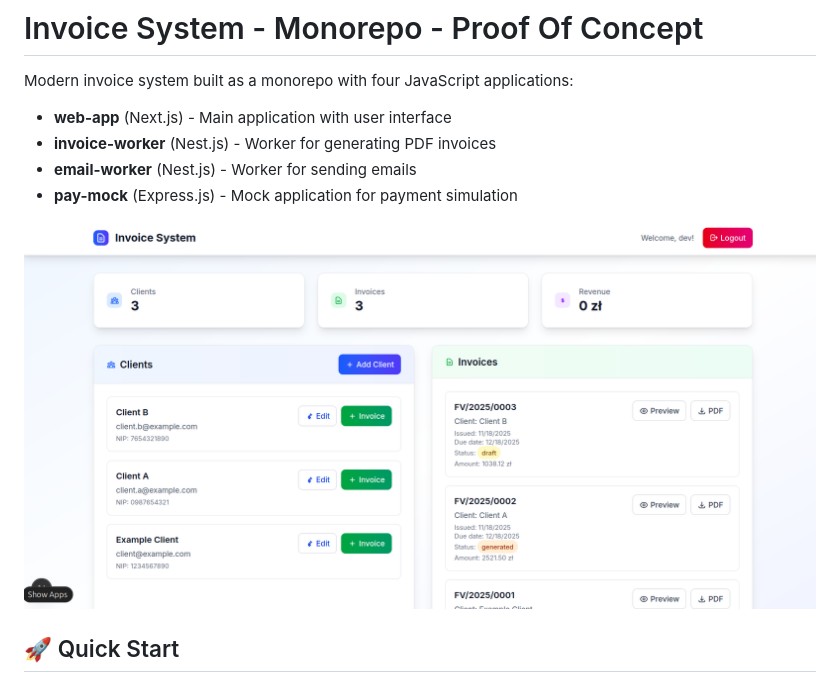
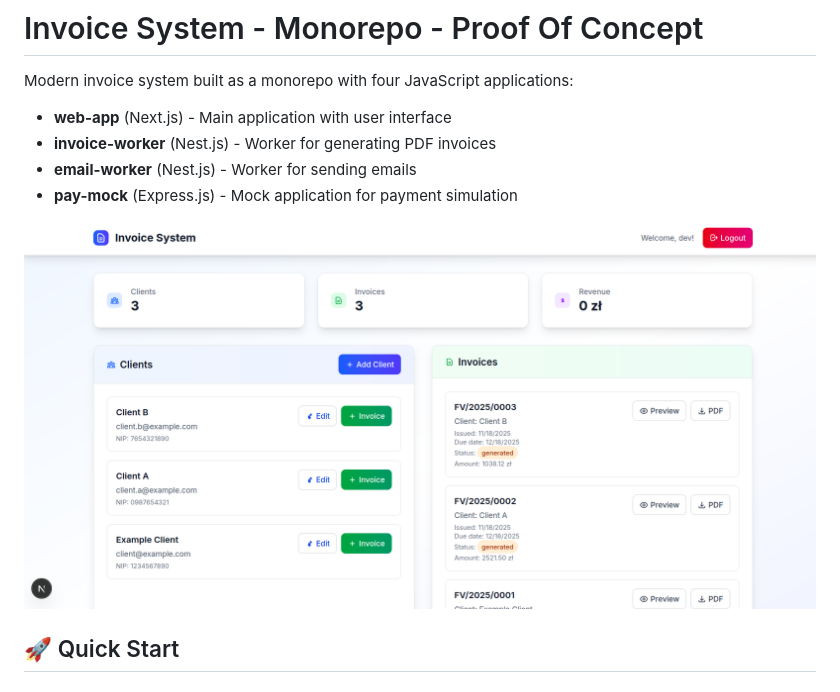
Before and after one commit to Adrian-Rewaj/invoices-poc, a Markdown page: README.md, the part around the change. Rendered like a GitHub page; pictures changed too: assets/dashboard_screen.png (deleted), assets/screen.png (added).

```diff
--- a/README.md
+++ b/README.md
@@ -6,7 +6,7 @@ Modern invoice system built as a monorepo with four JavaScript applications:
 - **email-worker** (Nest.js) - Worker for sending emails
 - **pay-mock** (Express.js) - Mock application for payment simulation
 
-![Application Dashboard](assets/dashboard_screen.png)
+![Application Dashboard](assets/screen.png)
 
 ## 🚀 Quick Start
 
```
